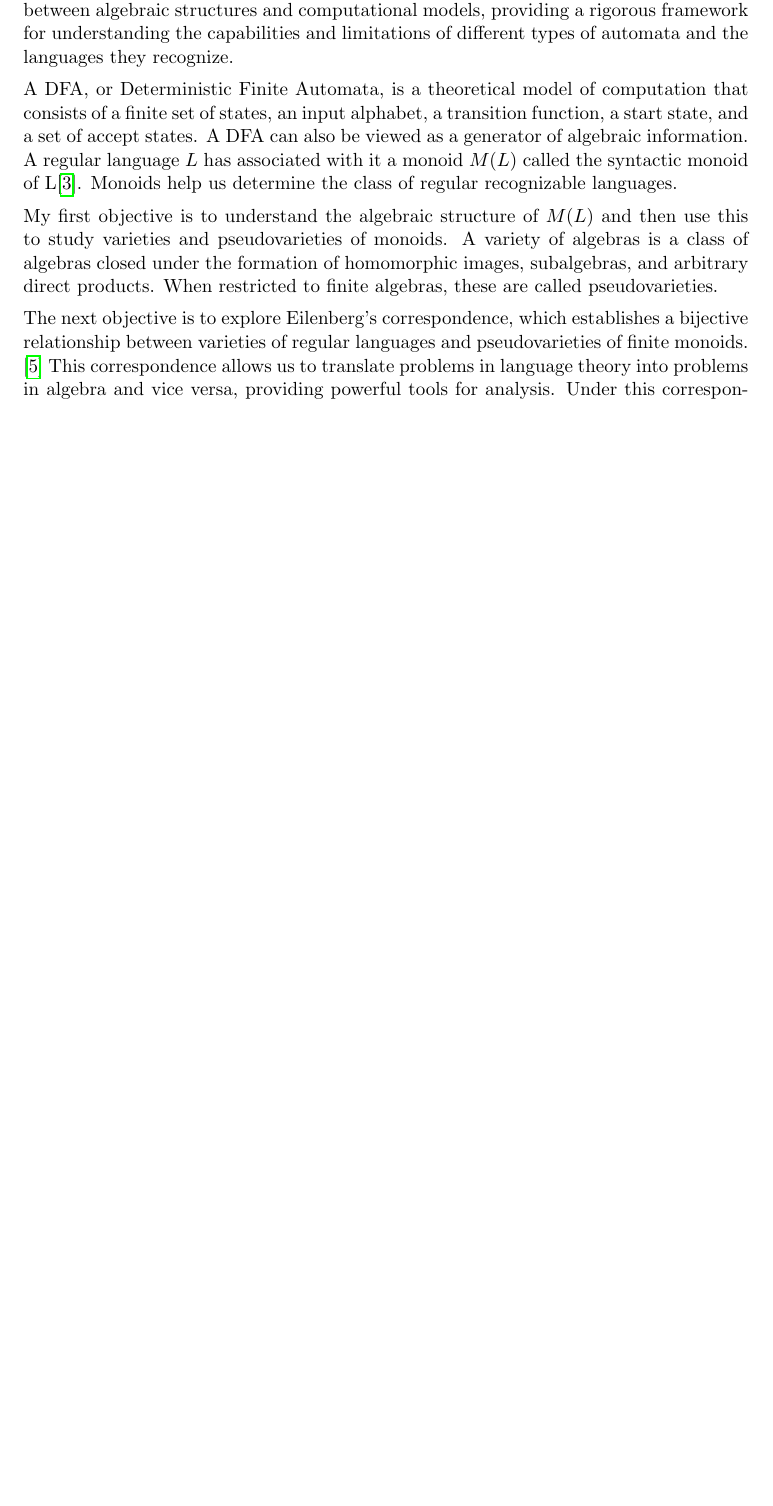
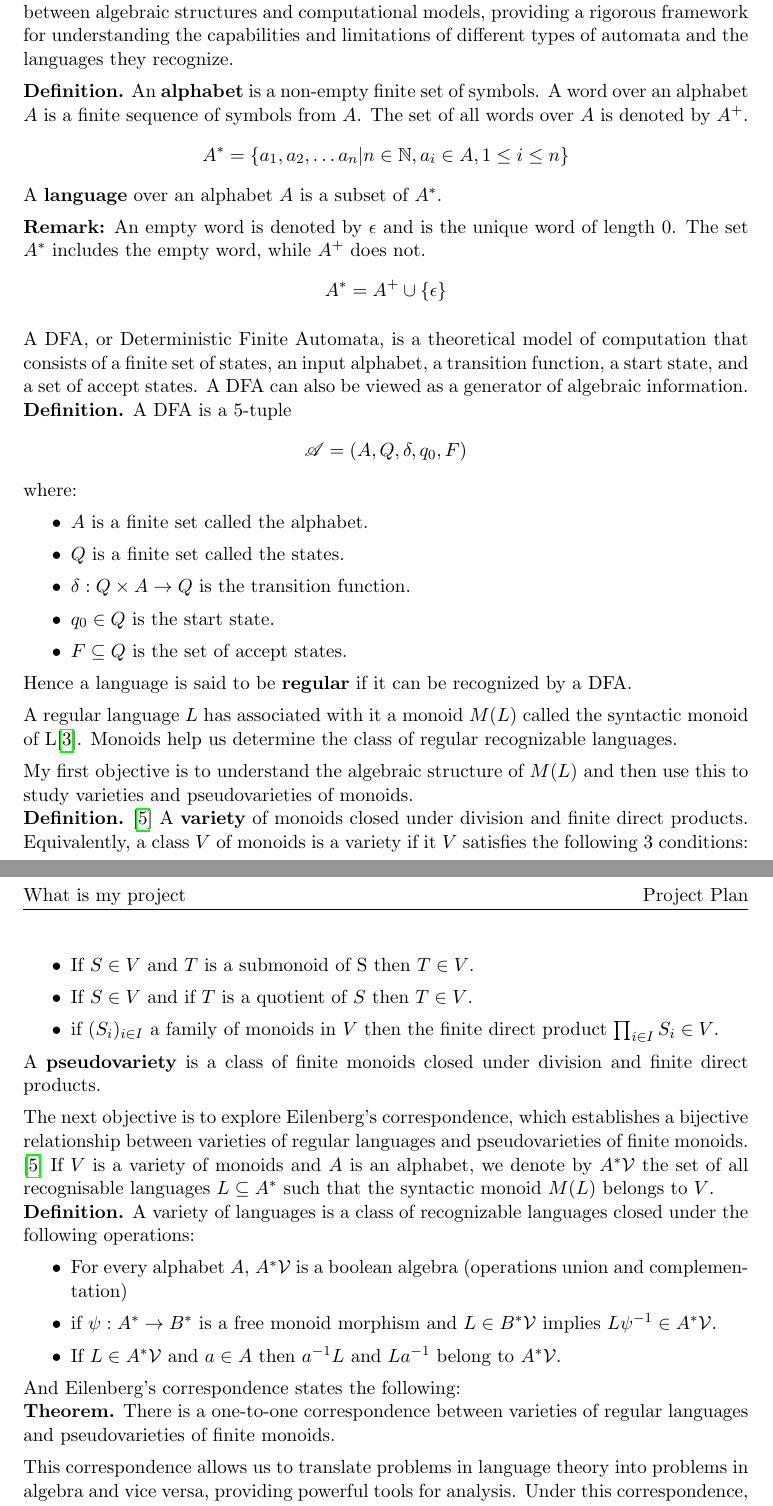
Before and after one commit to akash-g0807/MMath_Project_Plan, a LaTeX thesis (main.tex, which reads chapter_1/chapter_1.tex, preamble.tex): part of page 3 of 8 before the commit and two parts of pages 3 and 4 of 9 after it, the two joined at a grey line, cut so that both start at the same text, the shorter picture padded with empty space. Compiled offline with pdfLaTeX.

Commit message:
Added definitions and theorems

```diff
--- a/chapter_1/chapter_1.tex
+++ b/chapter_1/chapter_1.tex
@@ -1,14 +1,65 @@
 My topic is on the study of formal languages and automata theory. This topic is an intersection of mathematics and theoretical computer science. It explores the relationship between
 algebraic structures and computational models, providing a rigorous framework for understanding the capabilities and limitations of different types of automata and the languages they recognize.
+\vspace{5pt}
+\begin{definition*}
+    An {\bf alphabet} is a non-empty finite set of symbols. A word over an alphabet $A$ is a finite sequence of symbols from $A$. The set of all words over $A$ is denoted by $A^+$.
+    $$A^{*} = \{a_1, a_2, \ldots a_n | n \in \mathbb{N}, a_i \in A, 1 \leq i \leq n\}$$
+    A {\bf language} over an alphabet $A$ is a subset of $A^*$.
+\end{definition*}
+
+{\bf Remark:} An empty word is denoted by $\epsilon$ and is the unique word of length 0. The set $A^*$ includes the empty word, while $A^+$ does not.
+$$A^{*} = A^{+} \cup \{\epsilon\}$$
 
 A DFA, or Deterministic Finite Automata, is a theoretical model of computation that consists of a finite set of states, an input alphabet, a transition function, a start state, and a set of accept states. A DFA can also be viewed as a generator of algebraic information.
+
+\begin{definition*}
+    A DFA is a 5-tuple
+    $$\mathscr{A} = (A, Q, \delta, q_0, F)$$ where:
+    \begin{itemize}
+        \item $A$ is a finite set called the alphabet.
+        \item $Q$ is a finite set called the states.
+        \item $\delta: Q \times A \rightarrow Q$ is the transition function.
+        \item $q_0 \in Q$ is the start state.
+        \item $F \subseteq Q$ is the set of accept states.
+    \end{itemize}
+\end{definition*}
+
+Hence a language is said to be {\bf regular} if it can be recognized by a DFA.
+
 A regular language $L$ has associated with it a monoid $M(L)$ called the syntactic monoid of L\cite{Gould2021}.
 Monoids help us determine the class of regular recognizable languages.
 
 My first objective is to understand the algebraic structure of $M(L)$ and then use this to study varieties and pseudovarieties of monoids.
-A variety of algebras is a class of algebras closed under the formation of homomorphic images, subalgebras, and arbitrary direct products. When restricted to finite algebras, these are called pseudovarieties.
+
+\begin{definition*} \cite{PinBook}
+    A {\bf variety} of monoids closed under division and finite direct products.
+    Equivalently, a class $V$ of monoids is a variety if it $V$ satisfies the following 3 conditions:
+    \begin{itemize}
+        \item If $S \in V$ and $T$ is a submonoid of S then $T \in V$.
+        \item If $S \in V$ and if $T$ is a quotient of $S$ then $T \in V$.
+        \item if $(S_{i})_{i \in I}$ a family of monoids in $V$ then the finite direct product $\prod_{i \in I} S_i \in V$.
+    \end{itemize}
+\end{definition*}
+
+A {\bf pseudovariety} is a class of finite monoids closed under division and finite direct products.
 
 The next objective is to explore Eilenberg's correspondence, which establishes a bijective relationship between varieties of regular languages and pseudovarieties of finite monoids. \cite{PinBook}
+If $V$ is a variety of monoids and $A$ is an alphabet, we denote by $A^*\mathcal{V}$ the set of all recognisable languages $L \subseteq A^*$ such that the syntactic monoid $M(L)$ belongs to $V$.
+\begin{definition*}
+    A variety of languages is a class of recognizable languages closed under the following operations:
+    \begin{itemize}
+        \item For every alphabet $A$, $A^*\mathcal{V}$ is a boolean algebra (operations union and complementation)
+        \item if $\psi: A^* \rightarrow B^*$ is a free monoid morphism and $L \in B^*\mathcal{V}$ implies $L\psi^{-1} \in A^*\mathcal{V}$.
+        \item If $L \in A^*\mathcal{V}$ and $a \in A$ then $a^{-1}L$ and $La^{-1}$ belong to $A^*\mathcal{V}$.
+    \end{itemize}
+\end{definition*}
+
+And Eilenberg's correspondence states the following:
+
+\begin{theorem*}
+ There is a one-to-one correspondence between varieties of regular languages and pseudovarieties of finite monoids.
+\end{theorem*}
+
 This correspondence allows us to translate problems in language theory into problems in algebra and vice versa, providing powerful tools for analysis. Under this correspondence, a regula language $L$
 belongs to a variety of languages $\mathcal{V}$ if and only if its syntactic monoid $M(L)$ belongs to the corresponding pseudovariety of monoids $\mathcal{W}$.
 
--- a/preamble.tex
+++ b/preamble.tex
@@ -3,6 +3,7 @@
 \usepackage{graphicx}
 \usepackage{xspace}
 \usepackage{xcolor}
+\usepackage{mathrsfs}
 \usepackage[
 	pdftitle=Project,
 	colorlinks=false,
@@ -117,6 +118,9 @@
 \theoremstyle{definition} % the style for definitions
 \newtheorem{defn}[thm]{Definition} % shortname
 \newtheorem{definition}[thm]{Definition} % shortname
+\newtheorem*{definition*}{Definition} % unnumbered version
+% unnumbered theorem
+\newtheorem*{theorem*}{Theorem} % unnumbered version
 \newtheorem*{defns}{Definitions} % plural shortname
 \newtheorem{ex}[thm]{Example}
 \newtheorem{example}[thm]{Example}
```
Also changed, not shown: main.pdf, 1 other file.
